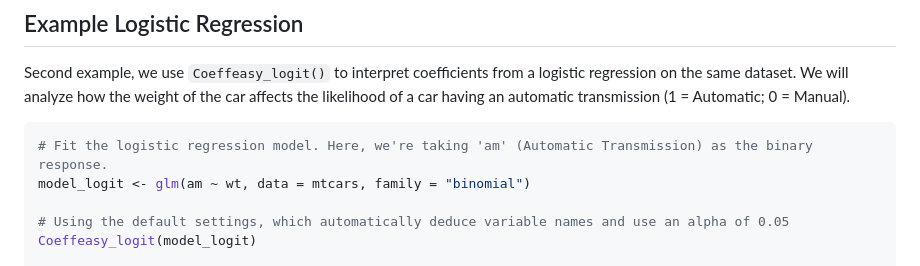
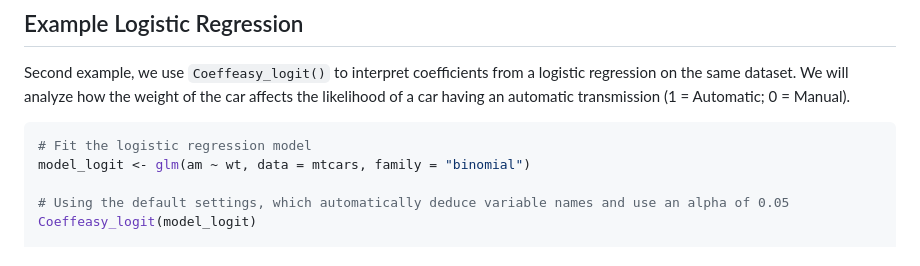
Before and after one commit to mateoservent/coefeasy, a Markdown page: README.md, the part around the change. GitHub-like rendering.

Commit message:
README logit

````diff
--- a/README.md
+++ b/README.md
@@ -39,7 +39,7 @@ Coeffeasy_lm(model, y = "Miles per gallon", x = "Car weight (1000 lbs)", alpha =
 Second example, we use `Coeffeasy_logit()` to interpret coefficients from a logistic regression on the same dataset. We will analyze how the weight of the car affects the likelihood of a car having an automatic transmission (1 = Automatic; 0 = Manual).
 
 ``` r
-# Fit the logistic regression model. Here, we're taking 'am' (Automatic Transmission) as the binary response.
+# Fit the logistic regression model
 model_logit <- glm(am ~ wt, data = mtcars, family = "binomial")
 
 # Using the default settings, which automatically deduce variable names and use an alpha of 0.05
````
